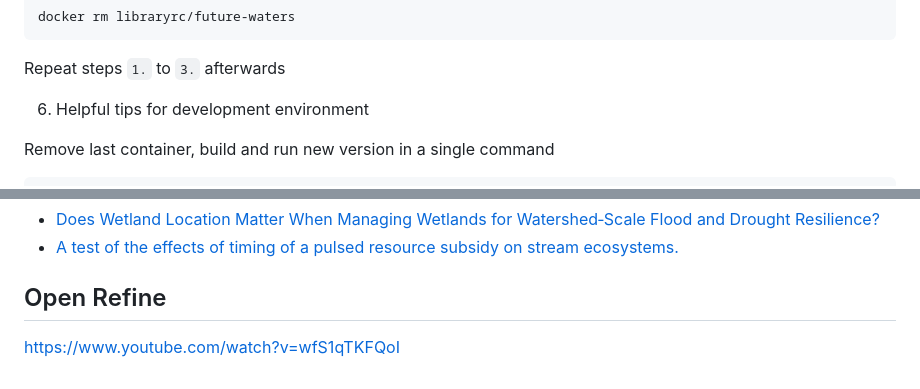
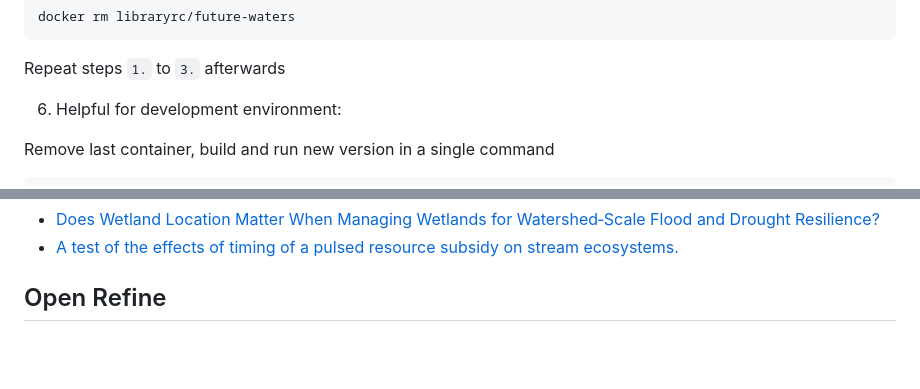
Before and after one commit to ubc-library-rc/future-water-project, a Markdown page: README.md, 2 parts joined by grey strips. Rendered like a GitHub page; blank space fills up the shorter version.

```diff
--- a/README.md
+++ b/README.md
@@ -216,7 +77,7 @@ docker rm libraryrc/future-waters
 Repeat steps `1.` to `3.` afterwards
 
 
-6. Helpful tips for development environment
+6. Helpful for development environment:
 
 Remove last container, build and run new version in a single command
 
@@ -295,5 +156,3 @@ Example of [Ghandi](https://www.wikidata.org/wiki/Q1001) shows that `member of`
 * [A test of the effects of timing of a pulsed resource subsidy on stream ecosystems.](https://www.wikidata.org/wiki/Q39924137)
 
 ## Open Refine
-
-https://www.youtube.com/watch?v=wfS1qTKFQoI
```
Also changed, not shown: other parts of README.md (+9 -148 lines), documentation/docker-example.png (added), 15 other files.
